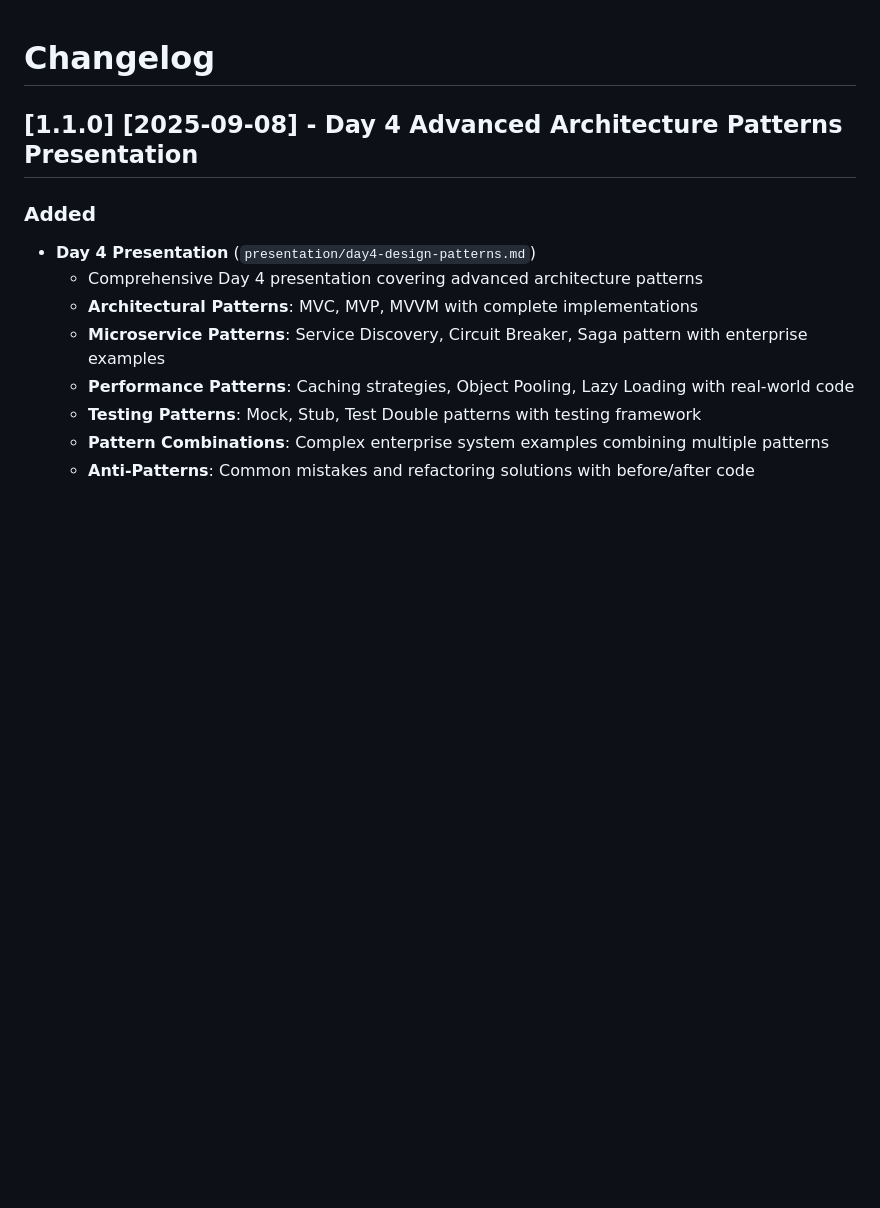
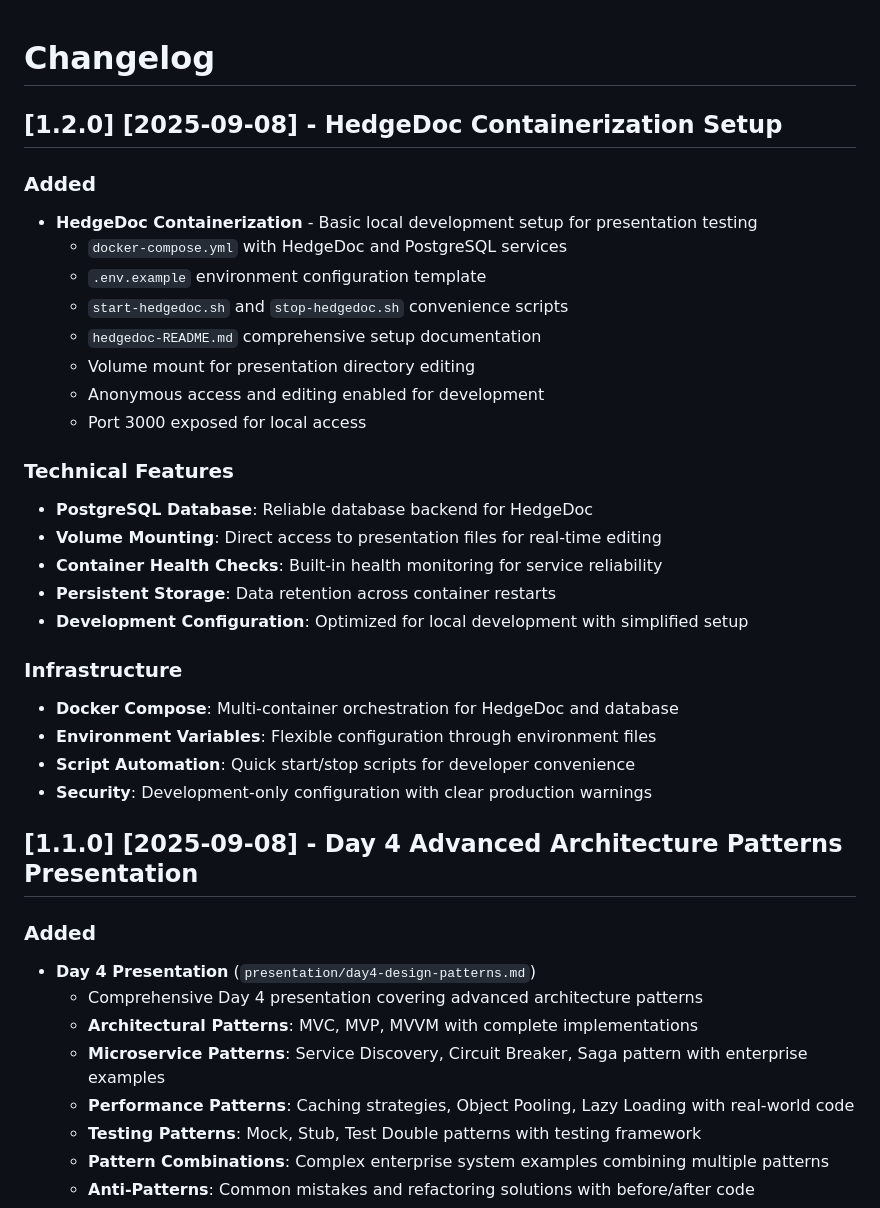
Before and after one commit to vanillacore-net/september-2025-telekom-training, a Markdown page: CHANGELOG.md, the part around the change. Rendered like a GitHub page; blank space fills up the shorter version.

Commit message:
docs: Update CHANGELOG.md for HedgeDoc containerization release v1.2.0

```diff
--- a/CHANGELOG.md
+++ b/CHANGELOG.md
@@ -1,4 +1,29 @@
 # Changelog
+
+## [1.2.0] [2025-09-08] - HedgeDoc Containerization Setup
+
+### Added
+- **HedgeDoc Containerization** - Basic local development setup for presentation testing
+  - `docker-compose.yml` with HedgeDoc and PostgreSQL services
+  - `.env.example` environment configuration template
+  - `start-hedgedoc.sh` and `stop-hedgedoc.sh` convenience scripts
+  - `hedgedoc-README.md` comprehensive setup documentation
+  - Volume mount for presentation directory editing
+  - Anonymous access and editing enabled for development
+  - Port 3000 exposed for local access
+
+### Technical Features
+- **PostgreSQL Database**: Reliable database backend for HedgeDoc
+- **Volume Mounting**: Direct access to presentation files for real-time editing
+- **Container Health Checks**: Built-in health monitoring for service reliability
+- **Persistent Storage**: Data retention across container restarts
+- **Development Configuration**: Optimized for local development with simplified setup
+
+### Infrastructure
+- **Docker Compose**: Multi-container orchestration for HedgeDoc and database
+- **Environment Variables**: Flexible configuration through environment files
+- **Script Automation**: Quick start/stop scripts for developer convenience
+- **Security**: Development-only configuration with clear production warnings
 
 ## [1.1.0] [2025-09-08] - Day 4 Advanced Architecture Patterns Presentation
 
```
